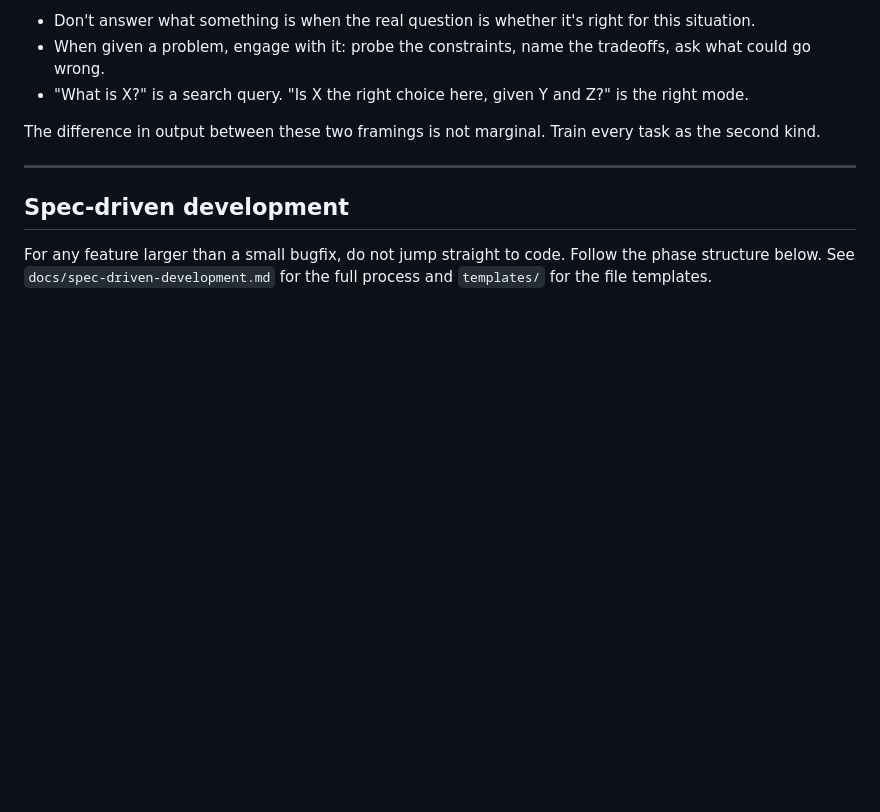
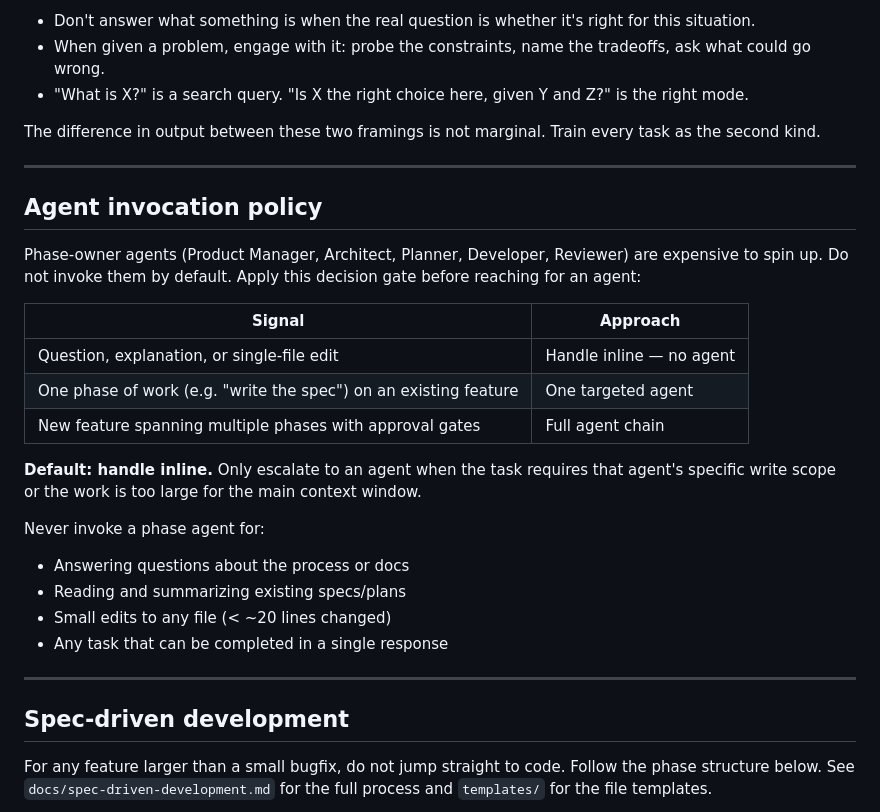
Before and after one commit to Iqra-19/hackathon-hax-baby-CodeCraft, a Markdown page: CLAUDE.md, the part around the change. GitHub-like rendering; blank space fills up the shorter version.

Commit message:
Claude md updates

```diff
--- a/CLAUDE.md
+++ b/CLAUDE.md
@@ -137,6 +137,26 @@ The difference in output between these two framings is not marginal. Train every
 
 ---
 
+## Agent invocation policy
+
+Phase-owner agents (Product Manager, Architect, Planner, Developer, Reviewer) are expensive to spin up. Do not invoke them by default. Apply this decision gate before reaching for an agent:
+
+| Signal | Approach |
+|---|---|
+| Question, explanation, or single-file edit | Handle inline — no agent |
+| One phase of work (e.g. "write the spec") on an existing feature | One targeted agent |
+| New feature spanning multiple phases with approval gates | Full agent chain |
+
+**Default: handle inline.** Only escalate to an agent when the task requires that agent's specific write scope or the work is too large for the main context window.
+
+Never invoke a phase agent for:
+- Answering questions about the process or docs
+- Reading and summarizing existing specs/plans
+- Small edits to any file (< ~20 lines changed)
+- Any task that can be completed in a single response
+
+---
+
 ## Spec-driven development
 
 For any feature larger than a small bugfix, do not jump straight to code. Follow the phase structure below. See `docs/spec-driven-development.md` for the full process and `templates/` for the file templates.
```
